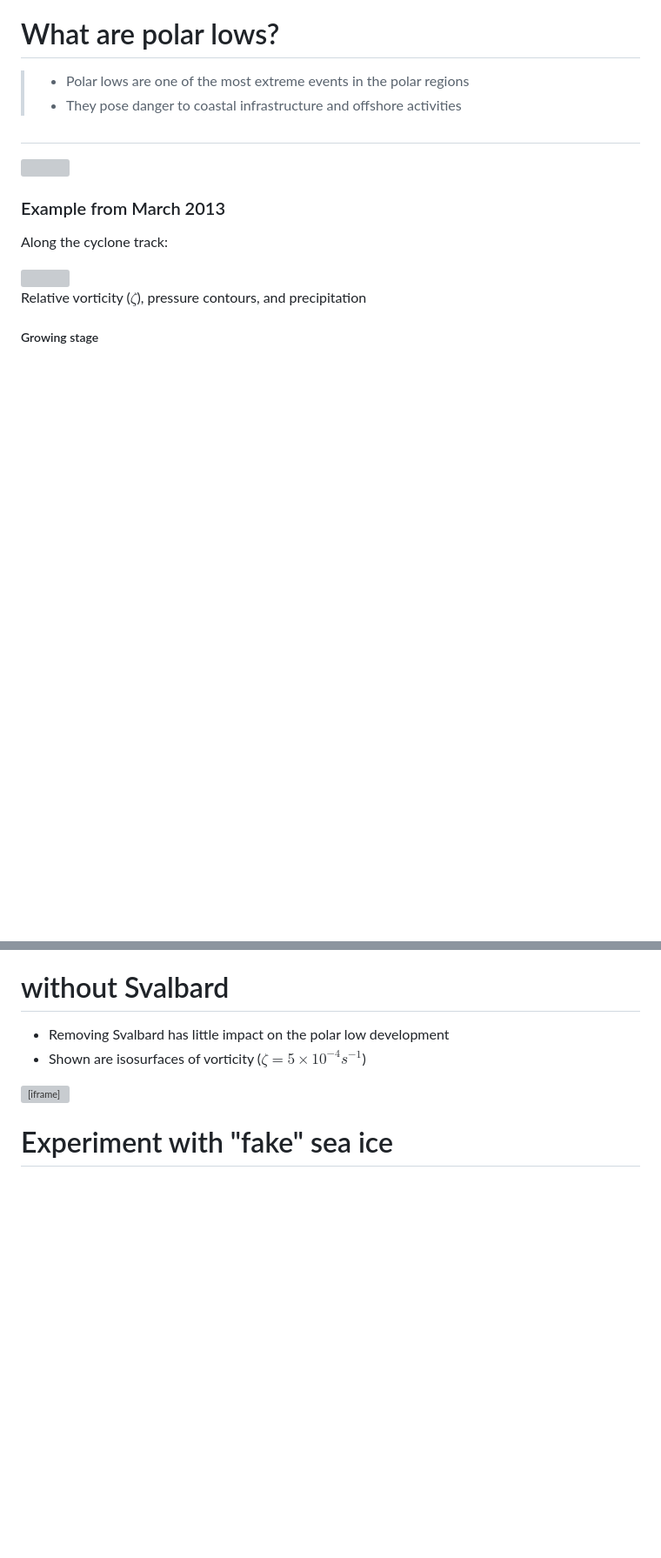
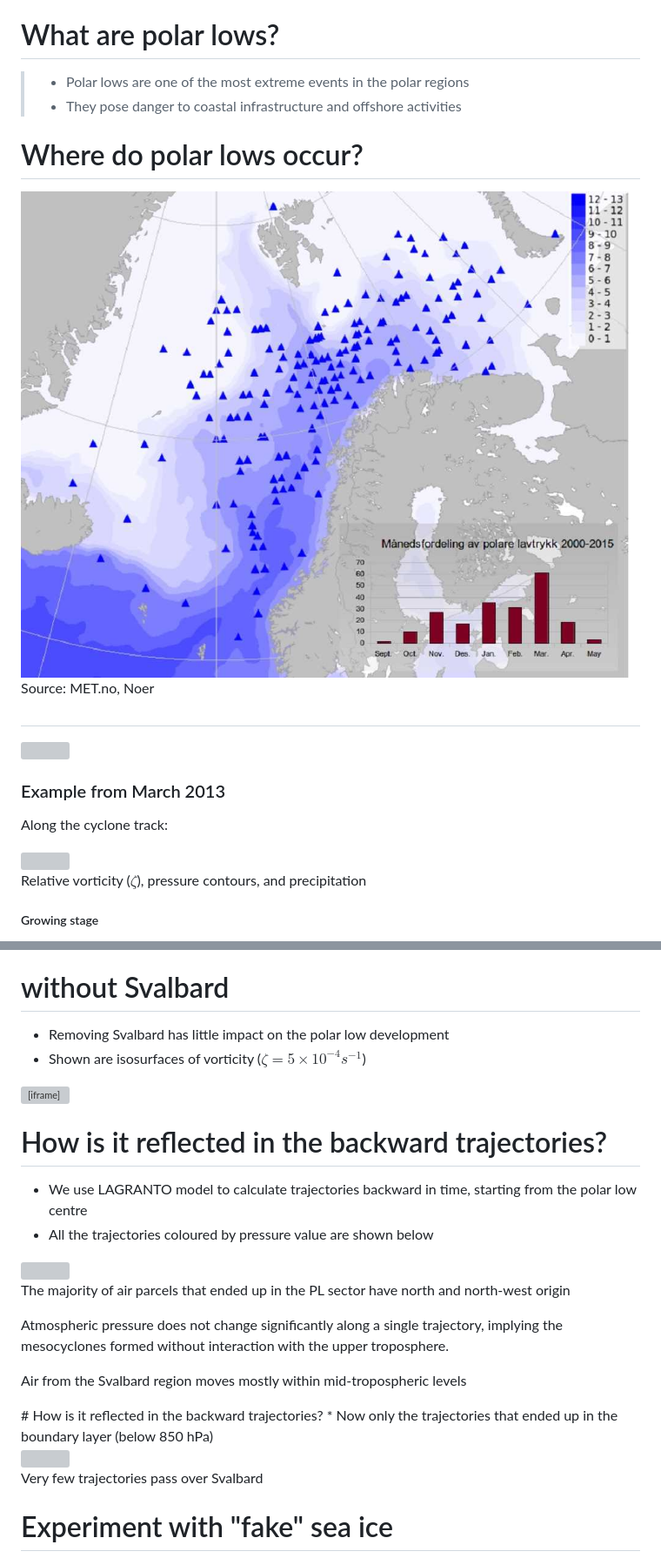
Before and after one commit to dennissergeev/2017_march_talk, a Markdown page: slides.md, 2 parts joined by grey strips. Shown: that part at 87% size. Rendered like a GitHub page; pictures changed too: media/pl_climatology.jpg (added); blank space fills up the shorter version; grey boxes are pictures that could not be loaded.

```diff
--- a/slides.md
+++ b/slides.md
@@ -20,6 +20,12 @@ transition: "fade"
 # What are polar lows?
 > - Polar lows are one of the most extreme events in the polar regions
 > - They pose danger to coastal infrastructure and offshore activities
+
+# Where do polar lows occur?
+<div class="w70">
+  <img src="media/pl_climatology.jpg">
+  <p>Source: MET.no, Noer</p>
+</div>
 
 
 #
@@ -124,6 +130,29 @@ $$\Downarrow$$
 <iframe src="media/ctrl_nosvalbard/scene.html" class="stretched" style="height:500px; width:700px"></iframe>
 
 
+# How is it reflected in the backward trajectories?
+* We use LAGRANTO model to calculate trajectories backward in time, starting from the polar low centre
+* All the trajectories coloured by pressure value are shown below
+
+<div class="w100">
+  <img src="media/ctrl_nosvalbard_diff_traj_all.png">
+</div>
+<aside class="notes">
+<p>The majority of air parcels that ended up in the PL sector have north and north-west origin</p>
+<p>Atmospheric pressure does not change significantly along a single trajectory, implying the mesocyclones formed without interaction with the upper troposphere.</p>
+<p>Air from the Svalbard region moves mostly within mid-tropospheric levels</p>
+</aside>
+# How is it reflected in the backward trajectories?
+* Now only the trajectories that ended up in the boundary layer (below 850 hPa)
+
+<div class="w100">
+  <img src="media/ctrl_nosvalbard_diff_traj_below850hpa.png">
+</div>
+<aside class="notes">
+<p>Very few trajectories pass over Svalbard</p>
+</aside>
+
+
 # Experiment with "fake" sea ice
 <div class="w100">
   <img src="media/sic_oro_diff_ctrl_fake_seaice.png">
```
Also changed, not shown: other parts of slides.md (+6 -7 lines), media/bt_median_pres_thta_relh_p0gt850.png (deleted), 6 other files.
